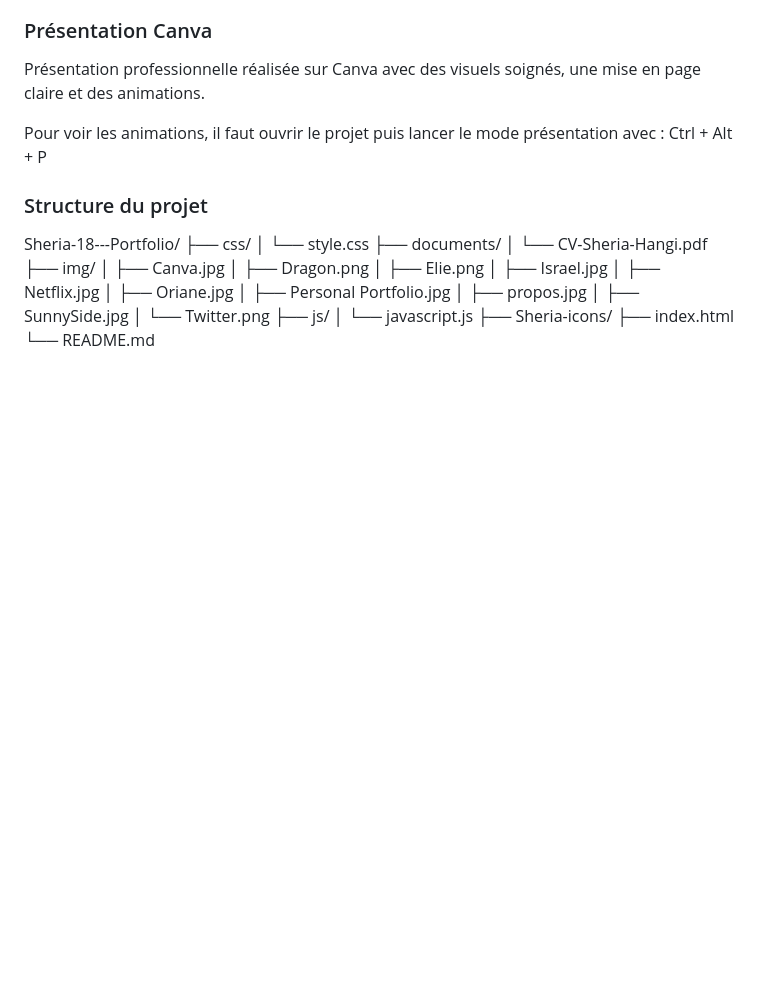
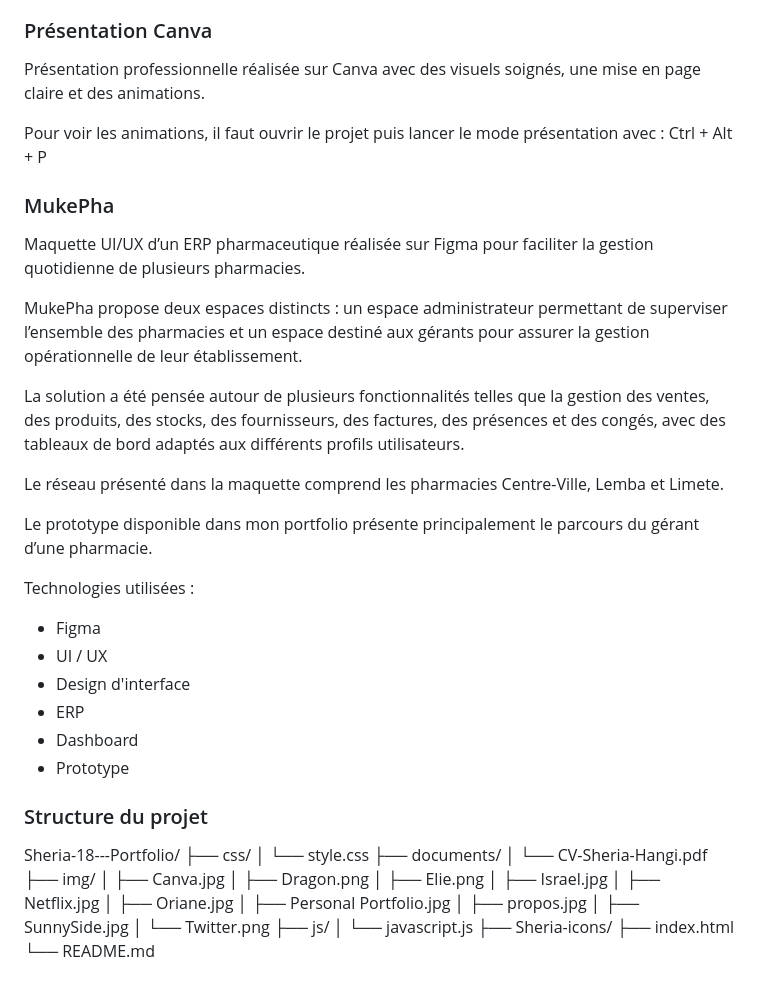
Before and after one commit to ElSheria/Sheria-18---Portfolio, a Markdown page: README.md, the part around the change. Rendered like a GitHub page; blank space fills up the shorter version.

Commit message:
docs: add MukePha project details.

```diff
--- a/README.md
+++ b/README.md
@@ -148,6 +148,27 @@ Présentation professionnelle réalisée sur Canva avec des visuels soignés, un
 Pour voir les animations, il faut ouvrir le projet puis lancer le mode présentation avec :
 Ctrl + Alt + P
 
+### MukePha
+
+Maquette UI/UX d’un ERP pharmaceutique réalisée sur Figma pour faciliter la gestion quotidienne de plusieurs pharmacies.
+
+MukePha propose deux espaces distincts : un espace administrateur permettant de superviser l’ensemble des pharmacies et un espace destiné aux gérants pour assurer la gestion opérationnelle de leur établissement.
+
+La solution a été pensée autour de plusieurs fonctionnalités telles que la gestion des ventes, des produits, des stocks, des fournisseurs, des factures, des présences et des congés, avec des tableaux de bord adaptés aux différents profils utilisateurs.
+
+Le réseau présenté dans la maquette comprend les pharmacies Centre-Ville, Lemba et Limete.
+
+Le prototype disponible dans mon portfolio présente principalement le parcours du gérant d’une pharmacie.
+
+Technologies utilisées :
+
+- Figma
+- UI / UX
+- Design d'interface
+- ERP
+- Dashboard
+- Prototype
+
 ### Structure du projet
 
 Sheria-18---Portfolio/
```
